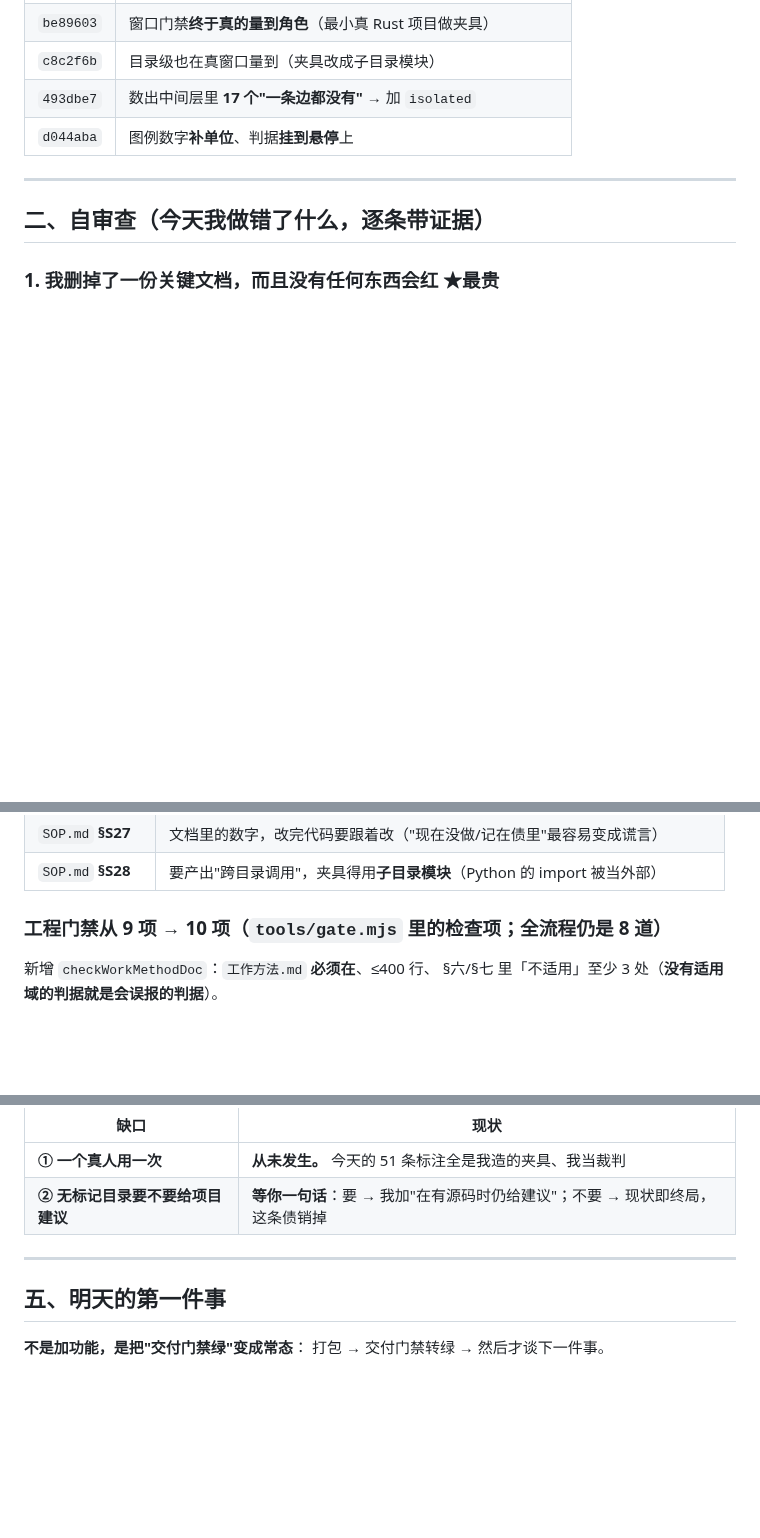
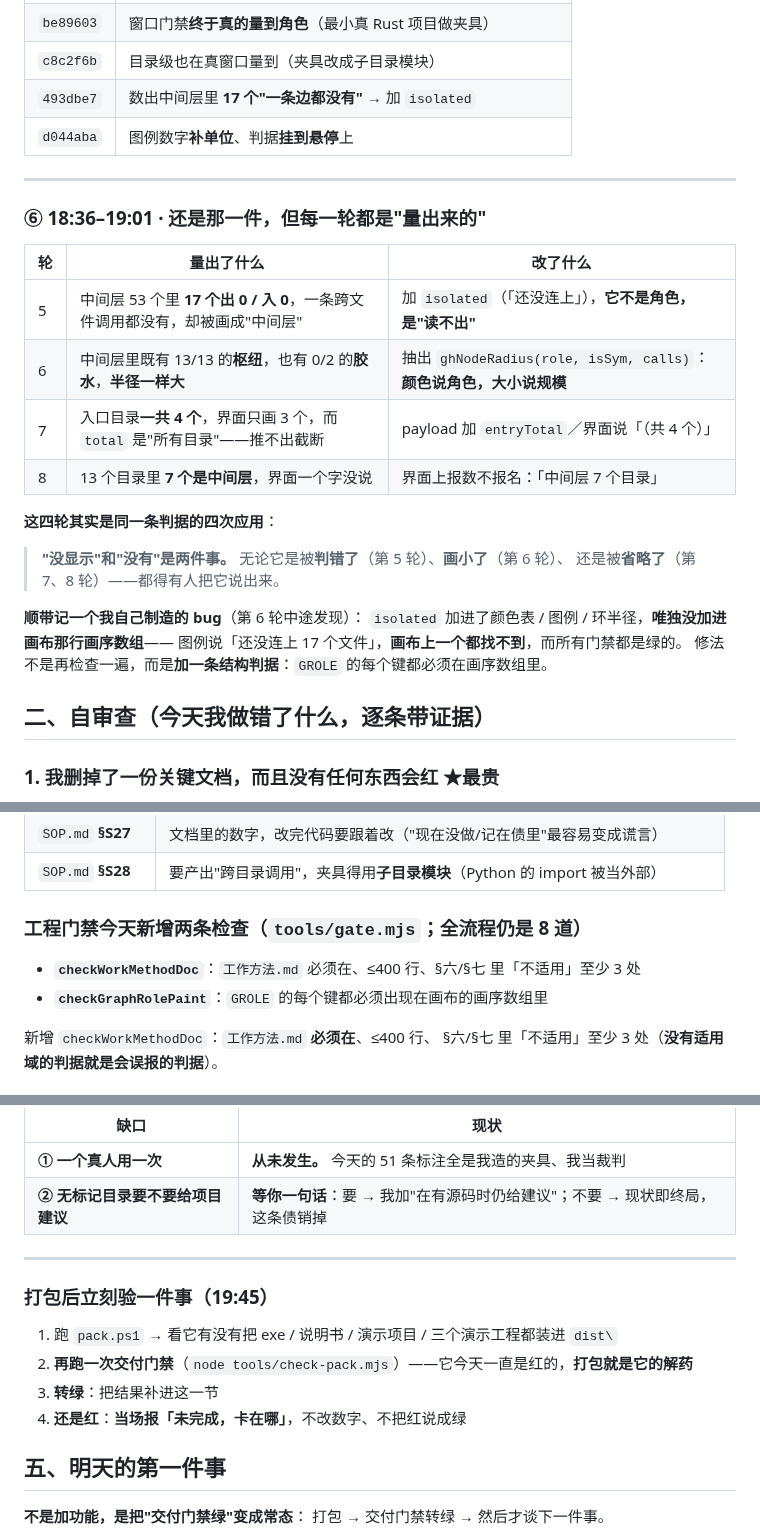
Before and after one commit to hpeng5271-blip/jingwei, a Markdown page: 今日复盘-2026-10-17.md, 3 parts joined by grey strips. Rendered like a GitHub page; blank space fills up the shorter version.

Commit message:
今日复盘补到最新：第 5–8 轮 + 修两处结构问题
## 补的

- **§一 加第 ⑥ 段**（18:36–19:01）：这四轮量出了四件事——
  17 条边都没有的文件冒充中间层 / 枢纽和胶水一样大 / 入口 4 个只画 3 个 /
  7 个中间层目录一个字没说。
  **四轮其实是同一条判据的四次应用：「没显示」和「没有」是两件事。**

## 修的两处（都是我自己写坏的）

1. **§二 顺序乱了**：第 8 条插到了第 7 条前面（我 insert 时锚点选错）。
2. **「工程门禁从 9 项 → 10 项」已经不成立**：今天又加了一条 `checkGraphRolePaint`。
   改成**点名两条新增检查**，不写死项数——**项数会过期，点名不会**。

## 顺带补了「打包后立刻验什么」

`pack.ps1` → 再跑交付门禁 → 转绿就记；**还是红就当场报「未完成，卡在哪」**。

```diff
--- a/今日复盘-2026-10-17.md
+++ b/今日复盘-2026-10-17.md
@@ -75,6 +75,26 @@
 
 ---
 
+### ⑥ 18:36–19:01 · 还是那一件，但每一轮都是"量出来的"
+
+| 轮 | 量出了什么 | 改了什么 |
+|---|---|---|
+| 5 | 中间层 53 个里 **17 个出 0 / 入 0**，一条跨文件调用都没有，却被画成"中间层" | 加 `isolated`（「还没连上」），**它不是角色，是"读不出"** |
+| 6 | 中间层里既有 13/13 的**枢纽**，也有 0/2 的**胶水**，**半径一样大** | 抽出 `ghNodeRadius(role, isSym, calls)`：**颜色说角色，大小说规模** |
+| 7 | 入口目录**一共 4 个**，界面只画 3 个，而 `total` 是"所有目录"——推不出截断 | payload 加 `entryTotal`／界面说「（共 4 个）」 |
+| 8 | 13 个目录里 **7 个是中间层**，界面一个字没说 | 界面上报数不报名：「中间层 7 个目录」 |
+
+**这四轮其实是同一条判据的四次应用**：
+
+> **"没显示"和"没有"是两件事。**
+> 无论它是被**判错了**（第 5 轮）、**画小了**（第 6 轮）、
+> 还是被**省略了**（第 7、8 轮）——都得有人把它说出来。
+
+**顺带记一个我自己制造的 bug**（第 6 轮中途发现）：
+`isolated` 加进了颜色表 / 图例 / 环半径，**唯独没加进画布那行画序数组**——
+图例说「还没连上 17 个文件」，**画布上一个都找不到**，而所有门禁都是绿的。
+修法不是再检查一遍，而是**加一条结构判据**：`GROLE` 的每个键都必须在画序数组里。
+
 ## 二、自审查（今天我做错了什么，逐条带证据）
 
 ### 1. 我删掉了一份关键文档，而且没有任何东西会红 ★最贵
@@ -156,7 +176,10 @@
 | `SOP.md` **§S27** | 文档里的数字，改完代码要跟着改（"现在没做/记在债里"最容易变成谎言） |
 | `SOP.md` **§S28** | 要产出"跨目录调用"，夹具得用**子目录模块**（Python 的 import 被当外部） |
 
-### 工程门禁从 9 项 → **10 项**（`tools/gate.mjs` 里的检查项；全流程仍是 <!-- fact:gates -->8<!-- /fact --> 道）
+### 工程门禁今天新增两条检查（`tools/gate.mjs`；全流程仍是 <!-- fact:gates -->8<!-- /fact --> 道）
+
+- **`checkWorkMethodDoc`**：`工作方法.md` 必须在、≤400 行、§六/§七 里「不适用」至少 3 处
+- **`checkGraphRolePaint`**：`GROLE` 的每个键都必须出现在画布的画序数组里
 
 新增 `checkWorkMethodDoc`：`工作方法.md` **必须在**、≤400 行、
 §六/§七 里「不适用」至少 3 处（**没有适用域的判据就是会误报的判据**）。
@@ -185,6 +208,13 @@
 
 ---
 
+### 打包后立刻验一件事（19:45）
+
+1. 跑 `pack.ps1` → 看它有没有把 exe / 说明书 / 演示项目 / 三个演示工程都装进 `dist\`
+2. **再跑一次交付门禁**（`node tools/check-pack.mjs`）——它今天一直是红的，**打包就是它的解药**
+3. **转绿**：把结果补进这一节
+4. **还是红**：**当场报「未完成，卡在哪」**，不改数字、不把红说成绿
+
 ## 五、明天的第一件事
 
 **不是加功能，是把"交付门禁绿"变成常态**：
```
Also changed, not shown: other parts of 今日复盘-2026-10-17.md (+8 -8 lines).
